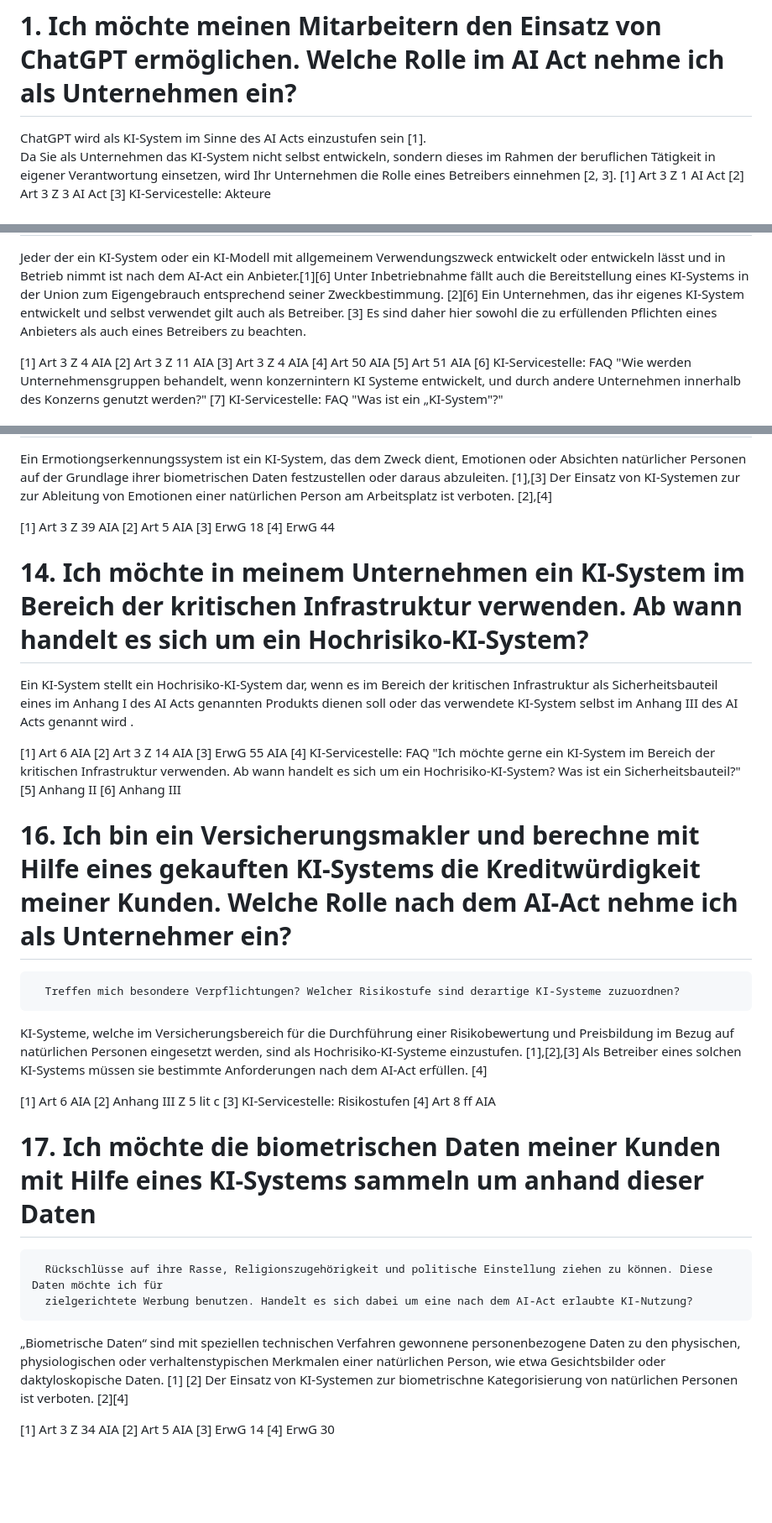
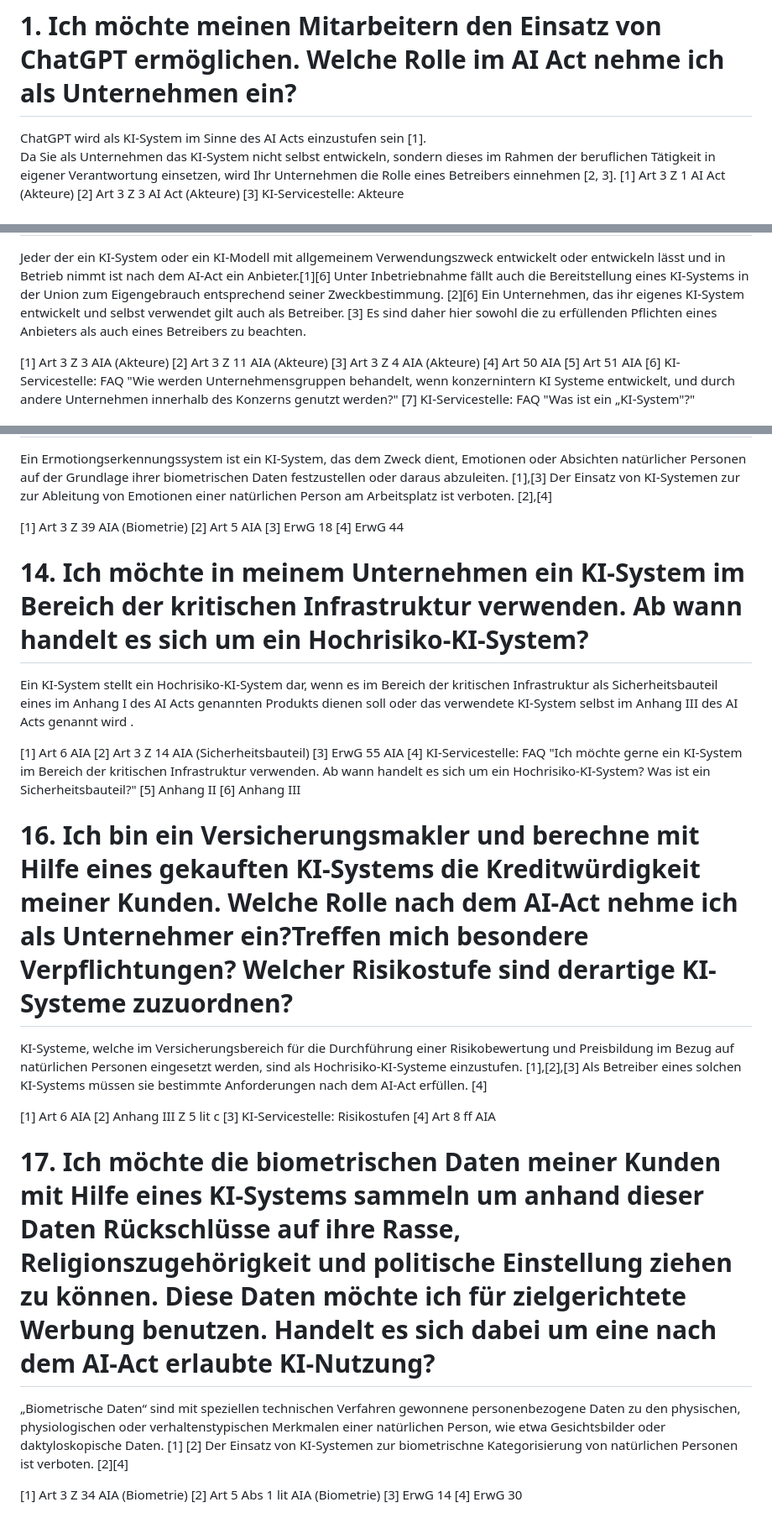
Before and after one commit to rtr-ai/aia-rag, a Markdown page: data/fragen-qa.md, 3 parts joined by grey strips. Shown at 84% size. Drawn GitHub-style; blank space fills up the shorter version.

```diff
--- a/data/fragen-qa.md
+++ b/data/fragen-qa.md
@@ -4,8 +4,8 @@
 
 ChatGPT wird als KI-System im Sinne des AI Acts einzustufen sein [1].
 Da Sie als Unternehmen das KI-System nicht selbst entwickeln, sondern dieses im Rahmen der beruflichen Tätigkeit in eigener Verantwortung einsetzen, wird Ihr Unternehmen die Rolle eines Betreibers einnehmen [2, 3].
-[1] Art 3 Z 1 AI Act
-[2] Art 3 Z 3 AI Act
+[1] Art 3 Z 1 AI Act (Akteure)
+[2] Art 3 Z 3 AI Act (Akteure)
 [3] KI-Servicestelle: Akteure
 
 # 2. Ich möchte Werbeaussendungen mit einem Large Language Model automatisch generieren und individuell angepasst an Kunden versenden. Muss ich das offenlegen?
@@ -93,9 +93,9 @@ Unter Inbetriebnahme fällt auch die Bereitstellung eines KI-Systems in der Unio
 Ein Unternehmen, das ihr eigenes KI-System entwickelt und selbst verwendet gilt auch als Betreiber. [3]
 Es sind daher hier sowohl die zu erfüllenden Pflichten eines Anbieters als auch eines Betreibers zu beachten.
 
-[1] Art 3 Z 4 AIA
-[2] Art 3 Z 11 AIA
-[3] Art 3 Z 4 AIA
+[1] Art 3 Z 3 AIA (Akteure)
+[2] Art 3 Z 11 AIA (Akteure)
+[3] Art 3 Z 4 AIA (Akteure)
 [4] Art 50 AIA
 [5] Art 51 AIA
 [6] KI-Servicestelle: FAQ "Wie werden Unternehmensgruppen behandelt, wenn konzernintern KI Systeme entwickelt, und durch andere Unternehmen innerhalb des Konzerns genutzt werden?"
@@ -139,7 +139,7 @@ Ein Ermotiongserkennungssystem ist ein KI-System, das dem Zweck dient, Emotionen
 auf der Grundlage ihrer biometrischen Daten festzustellen oder daraus abzuleiten. [1],[3]
 Der Einsatz von KI-Systemen zur zur Ableitung von Emotionen einer natürlichen Person am Arbeitsplatz ist verboten. [2],[4]
 
-[1] Art 3 Z 39 AIA
+[1] Art 3 Z 39 AIA (Biometrie)
 [2] Art 5 AIA
 [3] ErwG 18
 [4] ErwG 44
@@ -150,14 +150,13 @@ Der Einsatz von KI-Systemen zur zur Ableitung von Emotionen einer natürlichen P
 Ein KI-System stellt ein Hochrisiko-KI-System dar, wenn es im Bereich der kritischen Infrastruktur als Sicherheitsbauteil eines im Anhang I des AI Acts genannten Produkts dienen soll oder das verwendete KI-System selbst im Anhang III des AI Acts genannt wird .
 
 [1] Art 6 AIA
-[2] Art 3 Z 14 AIA
+[2] Art 3 Z 14 AIA (Sicherheitsbauteil)
 [3] ErwG 55 AIA
 [4] KI-Servicestelle: FAQ "Ich möchte gerne ein KI-System im Bereich der kritischen Infrastruktur verwenden. Ab wann handelt es sich um ein Hochrisiko-KI-System? Was ist ein Sicherheitsbauteil?"
 [5] Anhang II
 [6] Anhang III
 
-# 16. Ich bin ein Versicherungsmakler und berechne mit Hilfe eines gekauften KI-Systems die Kreditwürdigkeit meiner Kunden. Welche Rolle nach dem AI-Act nehme ich als Unternehmer ein?
-	  Treffen mich besondere Verpflichtungen? Welcher Risikostufe sind derartige KI-Systeme zuzuordnen?
+# 16. Ich bin ein Versicherungsmakler und berechne mit Hilfe eines gekauften KI-Systems die Kreditwürdigkeit meiner Kunden. Welche Rolle nach dem AI-Act nehme ich als Unternehmer ein?Treffen mich besondere Verpflichtungen? Welcher Risikostufe sind derartige KI-Systeme zuzuordnen?
 
 KI-Systeme, welche im Versicherungsbereich für die Durchführung einer Risikobewertung und Preisbildung im Bezug auf natürlichen Personen eingesetzt werden, sind als Hochrisiko-KI-Systeme
 einzustufen. [1],[2],[3] Als Betreiber eines solchen KI-Systems müssen sie bestimmte Anforderungen nach dem AI-Act erfüllen. [4]
@@ -167,17 +166,15 @@ einzustufen. [1],[2],[3] Als Betreiber eines solchen KI-Systems müssen sie best
 [3] KI-Servicestelle: Risikostufen
 [4] Art 8 ff AIA
 
-# 17. Ich möchte die biometrischen Daten meiner Kunden mit Hilfe eines KI-Systems sammeln um anhand dieser Daten
-	  Rückschlüsse auf ihre Rasse, Religionszugehörigkeit und politische Einstellung ziehen zu können. Diese Daten möchte ich für
-	  zielgerichtete Werbung benutzen. Handelt es sich dabei um eine nach dem AI-Act erlaubte KI-Nutzung?
+# 17. Ich möchte die biometrischen Daten meiner Kunden mit Hilfe eines KI-Systems sammeln um anhand dieser Daten Rückschlüsse auf ihre Rasse, Religionszugehörigkeit und politische Einstellung ziehen zu können. Diese Daten möchte ich für zielgerichtete Werbung benutzen. Handelt es sich dabei um eine nach dem AI-Act erlaubte KI-Nutzung?
 
 „Biometrische Daten“ sind mit speziellen technischen Verfahren gewonnene personenbezogene Daten zu den physischen,
 physiologischen oder verhaltenstypischen Merkmalen einer natürlichen Person, wie etwa Gesichtsbilder oder
 daktyloskopische Daten. [1] [2]
 Der Einsatz von KI-Systemen zur biometrischne Kategorisierung von natürlichen Personen ist verboten. [2][4]
 
-[1] Art 3 Z 34 AIA
-[2] Art 5 AIA
+[1] Art 3 Z 34 AIA (Biometrie)
+[2] Art 5 Abs 1 lit AIA (Biometrie)
 [3] ErwG 14
 [4] ErwG 30
 
```
Also changed, not shown: other parts of data/fragen-qa.md (+8 -8 lines).
